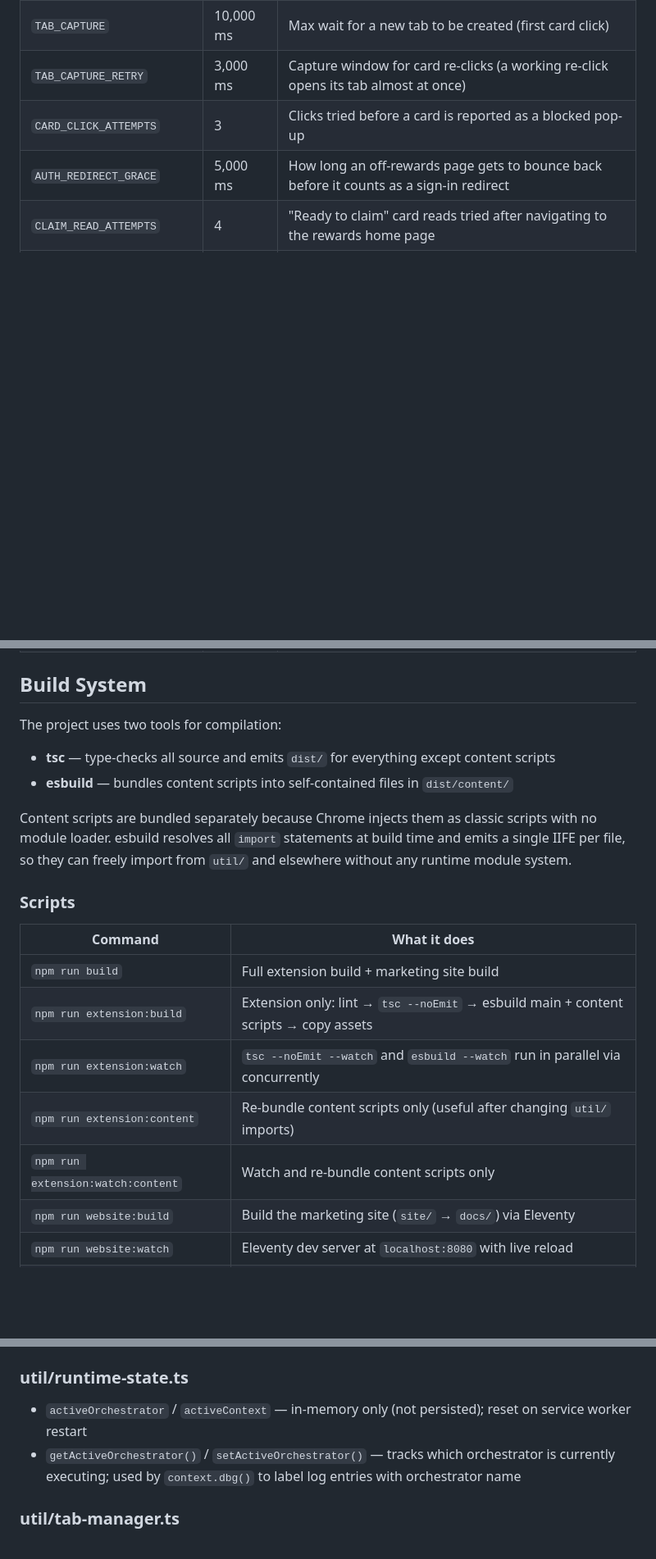
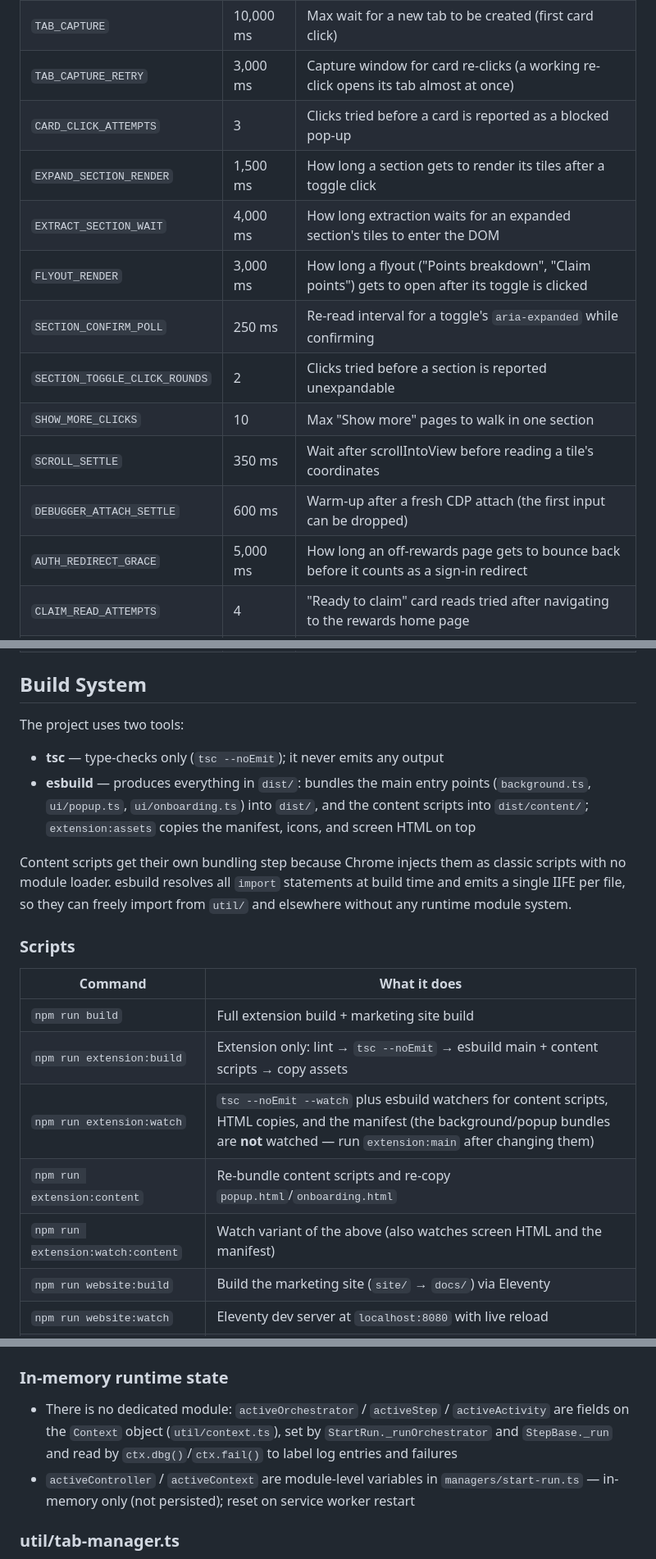
Before and after one commit to landkirk/PointsHarvest, a Markdown page: DEVELOP.md, 3 parts joined by grey strips. Shown at 82% size. Rendered like a GitHub page; blank space fills up the shorter version.

```diff
--- a/DEVELOP.md
+++ b/DEVELOP.md
@@ -66,6 +66,14 @@ Fixed limits (not affected by speed multiplier):
 | `TAB_CAPTURE` | 10,000 ms | Max wait for a new tab to be created (first card click) |
 | `TAB_CAPTURE_RETRY` | 3,000 ms | Capture window for card re-clicks (a working re-click opens its tab almost at once) |
 | `CARD_CLICK_ATTEMPTS` | 3 | Clicks tried before a card is reported as a blocked pop-up |
+| `EXPAND_SECTION_RENDER` | 1,500 ms | How long a section gets to render its tiles after a toggle click |
+| `EXTRACT_SECTION_WAIT` | 4,000 ms | How long extraction waits for an expanded section's tiles to enter the DOM |
+| `FLYOUT_RENDER` | 3,000 ms | How long a flyout ("Points breakdown", "Claim points") gets to open after its toggle is clicked |
+| `SECTION_CONFIRM_POLL` | 250 ms | Re-read interval for a toggle's `aria-expanded` while confirming |
+| `SECTION_TOGGLE_CLICK_ROUNDS` | 2 | Clicks tried before a section is reported unexpandable |
+| `SHOW_MORE_CLICKS` | 10 | Max "Show more" pages to walk in one section |
+| `SCROLL_SETTLE` | 350 ms | Wait after scrollIntoView before reading a tile's coordinates |
+| `DEBUGGER_ATTACH_SETTLE` | 600 ms | Warm-up after a fresh CDP attach (the first input can be dropped) |
 | `AUTH_REDIRECT_GRACE` | 5,000 ms | How long an off-rewards page gets to bounce back before it counts as a sign-in redirect |
 | `CLAIM_READ_ATTEMPTS` | 4 | "Ready to claim" card reads tried after navigating to the rewards home page |
 | `CLAIM_VERIFY_POLLS` | 6 | Flyout re-reads before an unconfirmed claim is reported |
@@ -75,12 +83,12 @@ Fixed limits (not affected by speed multiplier):
 
 ## Build System
 
-The project uses two tools for compilation:
+The project uses two tools:
 
-- **tsc** — type-checks all source and emits `dist/` for everything except content scripts
-- **esbuild** — bundles content scripts into self-contained files in `dist/content/`
+- **tsc** — type-checks only (`tsc --noEmit`); it never emits any output
+- **esbuild** — produces everything in `dist/`: bundles the main entry points (`background.ts`, `ui/popup.ts`, `ui/onboarding.ts`) into `dist/`, and the content scripts into `dist/content/`; `extension:assets` copies the manifest, icons, and screen HTML on top
 
-Content scripts are bundled separately because Chrome injects them as classic scripts with no module loader. esbuild resolves all `import` statements at build time and emits a single IIFE per file, so they can freely import from `util/` and elsewhere without any runtime module system.
+Content scripts get their own bundling step because Chrome injects them as classic scripts with no module loader. esbuild resolves all `import` statements at build time and emits a single IIFE per file, so they can freely import from `util/` and elsewhere without any runtime module system.
 
 ### Scripts
 
@@ -88,9 +96,9 @@ Content scripts are bundled separately because Chrome injects them as classic sc
 |---|---|
 | `npm run build` | Full extension build + marketing site build |
 | `npm run extension:build` | Extension only: lint → `tsc --noEmit` → esbuild main + content scripts → copy assets |
-| `npm run extension:watch` | `tsc --noEmit --watch` and `esbuild --watch` run in parallel via concurrently |
-| `npm run extension:content` | Re-bundle content scripts only (useful after changing `util/` imports) |
-| `npm run extension:watch:content` | Watch and re-bundle content scripts only |
+| `npm run extension:watch` | `tsc --noEmit --watch` plus esbuild watchers for content scripts, HTML copies, and the manifest (the background/popup bundles are **not** watched — run `extension:main` after changing them) |
+| `npm run extension:content` | Re-bundle content scripts and re-copy `popup.html`/`onboarding.html` |
+| `npm run extension:watch:content` | Watch variant of the above (also watches screen HTML and the manifest) |
 | `npm run website:build` | Build the marketing site (`site/` → `docs/`) via Eleventy |
 | `npm run website:watch` | Eleventy dev server at `localhost:8080` with live reload |
 | `npm run website:preview` | `website:watch` and auto-open browser at `localhost:8080` |
@@ -438,9 +447,9 @@ Defined as the `FAIL` const in `src/util/failures.ts` (callers reference `FAIL.T
 - `RUN_END` constants and `RunEndReason` type: `'success' | 'stopped' | 'not-logged-in' | 'fatal' | 'setup-failed'` — passed into `_endRun` and stored on `RunSummary.endReason`
 - `RunSummary` interface — persisted to `runState.lastRunSummary` at the end of every run: `{ startedAt, endedAt, endReason, phaseStates, activityCounts: { dailySetsCompleted, exploreCompleted, moreActivitiesCompleted, actionableLeftover }, failureCount }`
 
-### util/runtime-state.ts
-- `activeOrchestrator` / `activeContext` — in-memory only (not persisted); reset on service worker restart
-- `getActiveOrchestrator()` / `setActiveOrchestrator()` — tracks which orchestrator is currently executing; used by `context.dbg()` to label log entries with orchestrator name
+### In-memory runtime state
+- There is no dedicated module: `activeOrchestrator` / `activeStep` / `activeActivity` are fields on the `Context` object (`util/context.ts`), set by `StartRun._runOrchestrator` and `StepBase._run` and read by `ctx.dbg()`/`ctx.fail()` to label log entries and failures
+- `activeController` / `activeContext` are module-level variables in `managers/start-run.ts` — in-memory only (not persisted); reset on service worker restart
 
 ### util/tab-manager.ts
 - `TabManager` class — owns all tab lifecycle operations and state
```
Also changed, not shown: other parts of DEVELOP.md (+32 -31 lines), CLAUDE.md (+5 -5 lines).
